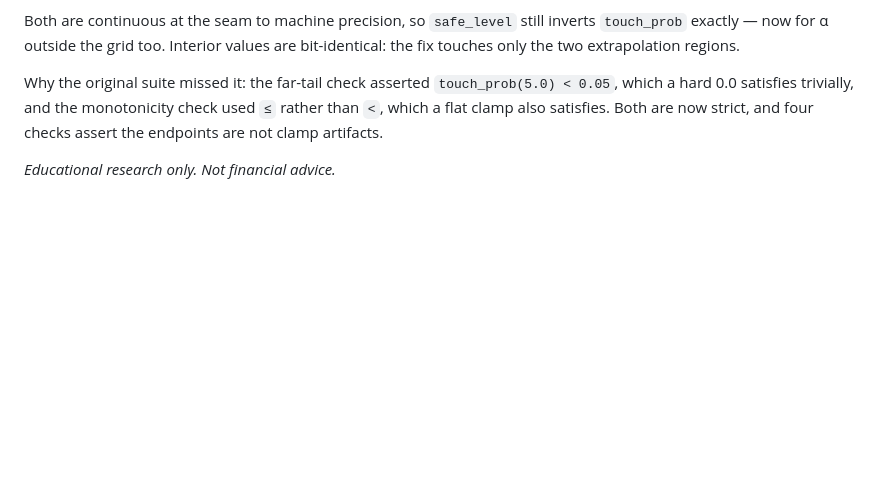
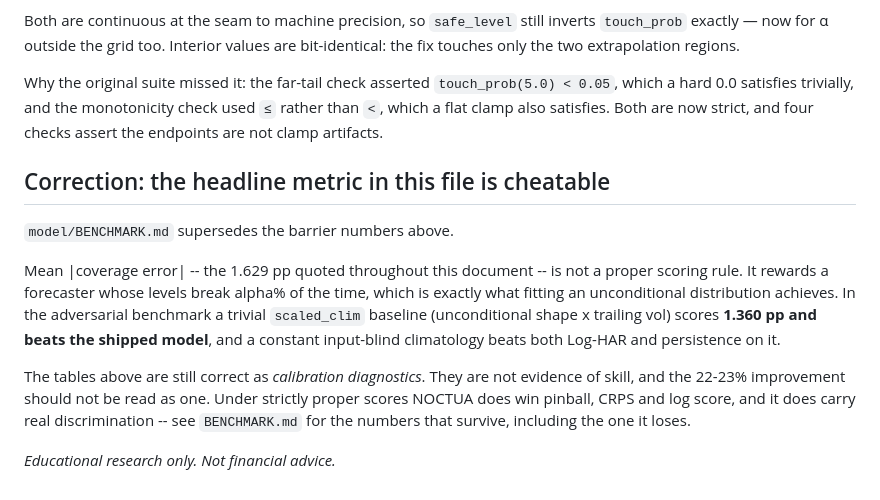
Before and after one commit to deeploopinnovations/btc-dashboard, a Markdown page: model/RESULTS_V2.md, the part around the change. Drawn GitHub-style; blank space fills up the shorter version.

```diff
--- a/model/RESULTS_V2.md
+++ b/model/RESULTS_V2.md
@@ -188,4 +188,21 @@ monotonicity check used `≤` rather than `<`, which a flat clamp also satisfies
 Both are now strict, and four checks assert the endpoints are not clamp
 artifacts.
 
+## Correction: the headline metric in this file is cheatable
+
+`model/BENCHMARK.md` supersedes the barrier numbers above.
+
+Mean |coverage error| -- the 1.629 pp quoted throughout this document -- is not
+a proper scoring rule. It rewards a forecaster whose levels break alpha% of the
+time, which is exactly what fitting an unconditional distribution achieves. In
+the adversarial benchmark a trivial `scaled_clim` baseline (unconditional shape
+x trailing vol) scores **1.360 pp and beats the shipped model**, and a constant
+input-blind climatology beats both Log-HAR and persistence on it.
+
+The tables above are still correct as *calibration diagnostics*. They are not
+evidence of skill, and the 22-23% improvement should not be read as one. Under
+strictly proper scores NOCTUA does win pinball, CRPS and log score, and it does
+carry real discrimination -- see `BENCHMARK.md` for the numbers that survive,
+including the one it loses.
+
 *Educational research only. Not financial advice.*
```
Also changed, not shown: model/BENCHMARK.md (added, +223 -0 lines).
